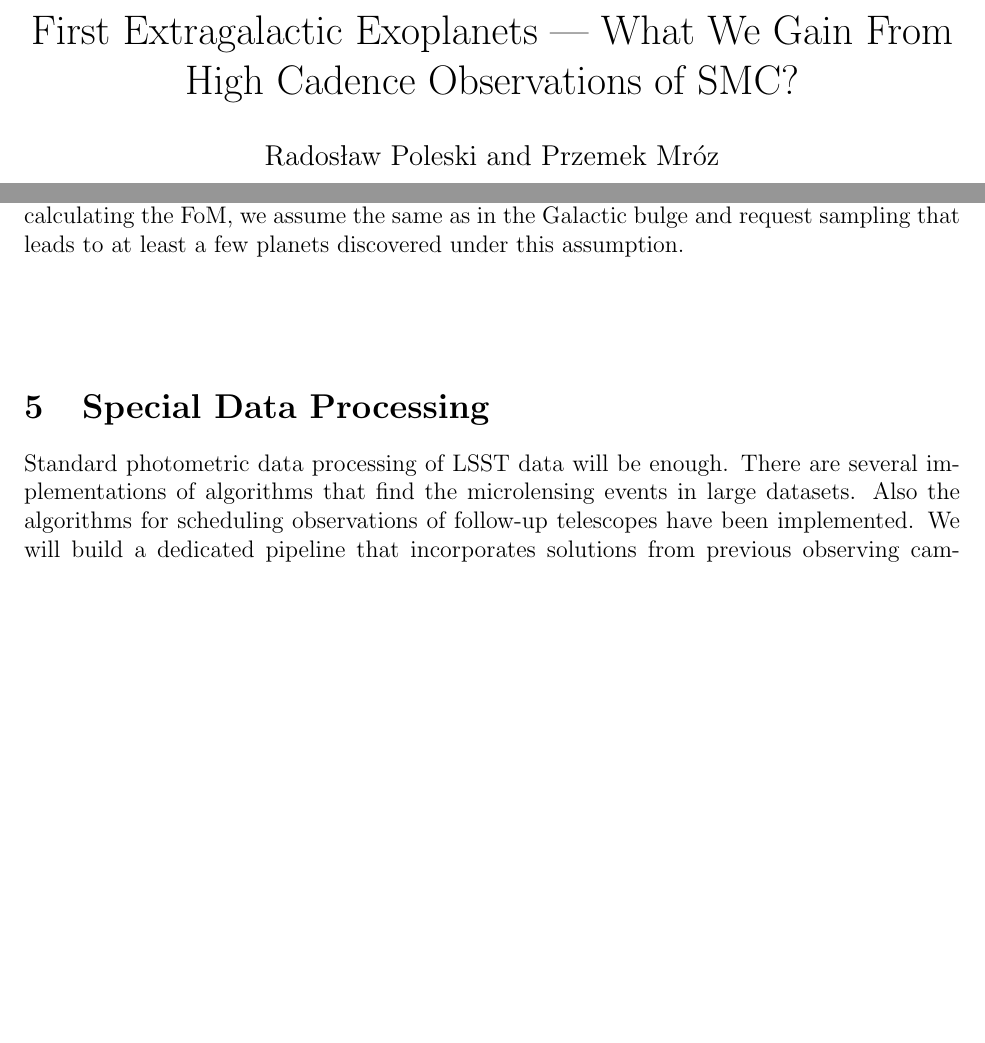
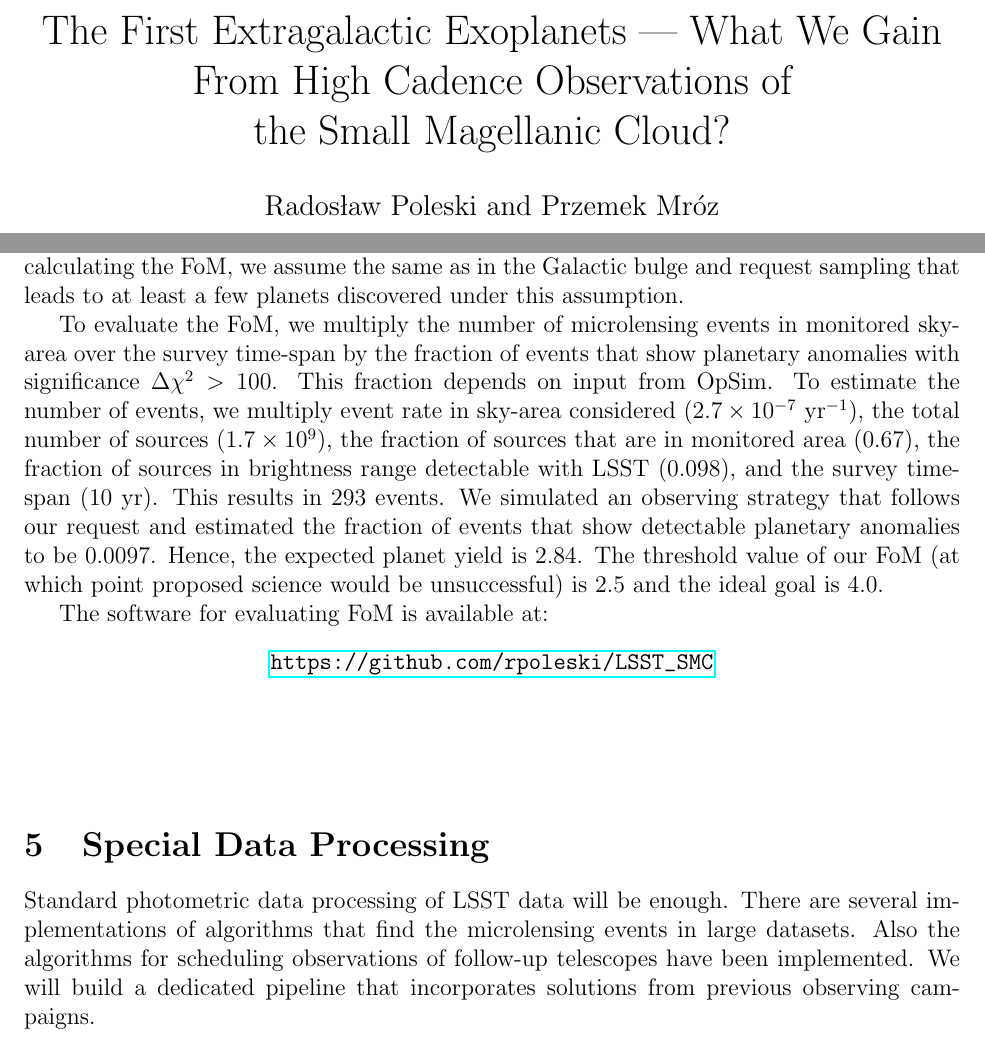
Before and after one commit to rpoleski/LSST_SMC, a LaTeX paper (latex/SMC_LSST.tex): two parts of pages 1 and 9 of 10, joined at a grey line, cut so that both start at the same text, the shorter picture padded with empty space. Compiled offline with pdfLaTeX.

Commit message:
FoM in tex

```diff
--- a/latex/SMC_LSST.tex
+++ b/latex/SMC_LSST.tex
@@ -18,7 +18,7 @@
 \usepackage{amssymb,amsmath}
 \usepackage{graphicx}
 
-\title{First Extragalactic Exoplanets --- What We Gain From High Cadence Observations of SMC?}
+\title{The First Extragalactic Exoplanets --- What We Gain From High Cadence Observations of\\ the Small Magellanic Cloud?}
 \author{Rados\l{}aw Poleski and Przemek Mr\'oz}
 \date{November 2018}
 
@@ -522,10 +521,29 @@ to the values in the Galactic bulge fields.  % XXX
 We may expect that planet frequency is lower in the SMC, but for
 calculating the FoM, we assume the same as in the Galactic bulge
 and request sampling that leads to at least a few planets discovered under this assumption.
-% XXX - specifics
 
+To evaluate the FoM, we multiply the number of microlensing events
+in monitored sky-area over the survey time-span
+by the fraction of events that show planetary
+anomalies with significance $\Delta\chi^2>100$.  This fraction depends
+on input from OpSim.  To estimate the number of events,
+we multiply event rate in sky-area considered ($2.7\times10^{-7}~{\rm yr^{-1}}$),
+the total number of sources ($1.7\times10^{9}$),
+the fraction of sources that are in monitored area ($0.67$),
+the fraction of sources in brightness range detectable with LSST ($0.098$), and
+the survey time-span ($10~{\rm yr}$).  This results in $293$ events.
+We simulated an observing strategy that follows our request
+and estimated the fraction of events that show detectable planetary
+anomalies to be $0.0097$.  Hence, the expected planet yield is $2.84$.
+% XXX add value for baseline_2018a
+The threshold value of our FoM (at which point proposed science would be unsuccessful)
+is $2.5$ and the ideal goal is $4.0$.
 
-% \citep{marigo17}% isochrones XXX
+The software for evaluating FoM is available at:
+\begin{center}
+\url{https://github.com/rpoleski/LSST_SMC}
+\end{center}
+
 
 \vspace{.6in}
 
@@ -539,7 +557,7 @@ There are several implementations of algorithms that find
 the microlensing events in large datasets.  Also the algorithms for
 scheduling observations of follow-up telescopes have been implemented.
 We will build a dedicated pipeline that incorporates solutions from previous
-observing campaings.
+observing campaigns.
 
 
 %  \section{Acknowledgements}  XXX
```
Also changed, not shown: latex/SMC_LSST.pdf, latex/SMC_LSST.tex (3 more changed lines).
